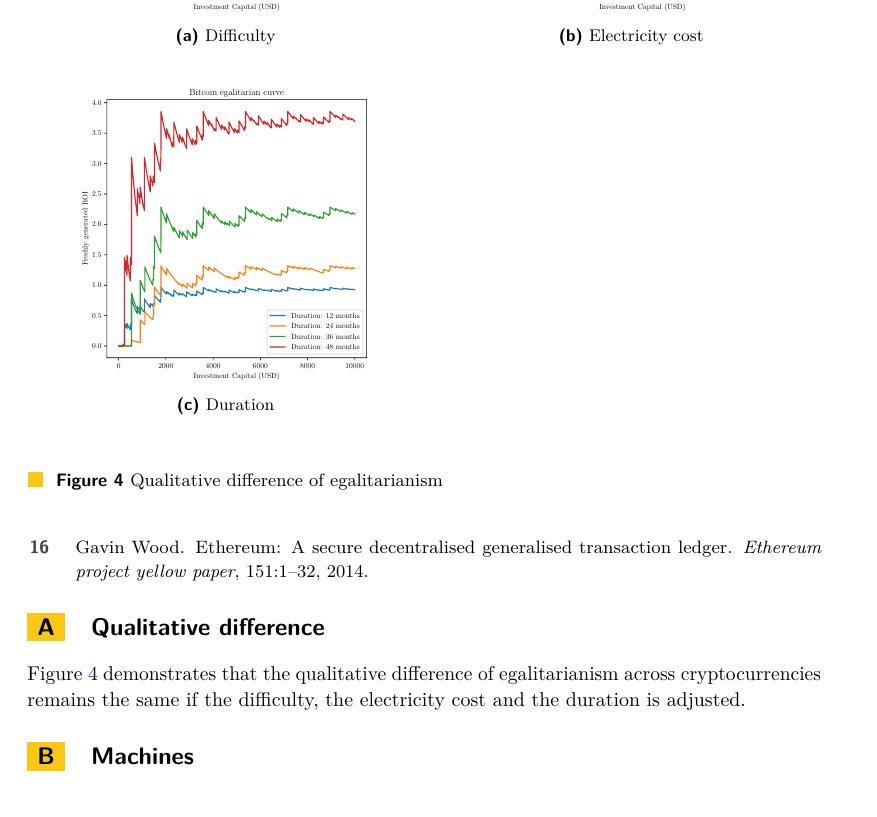
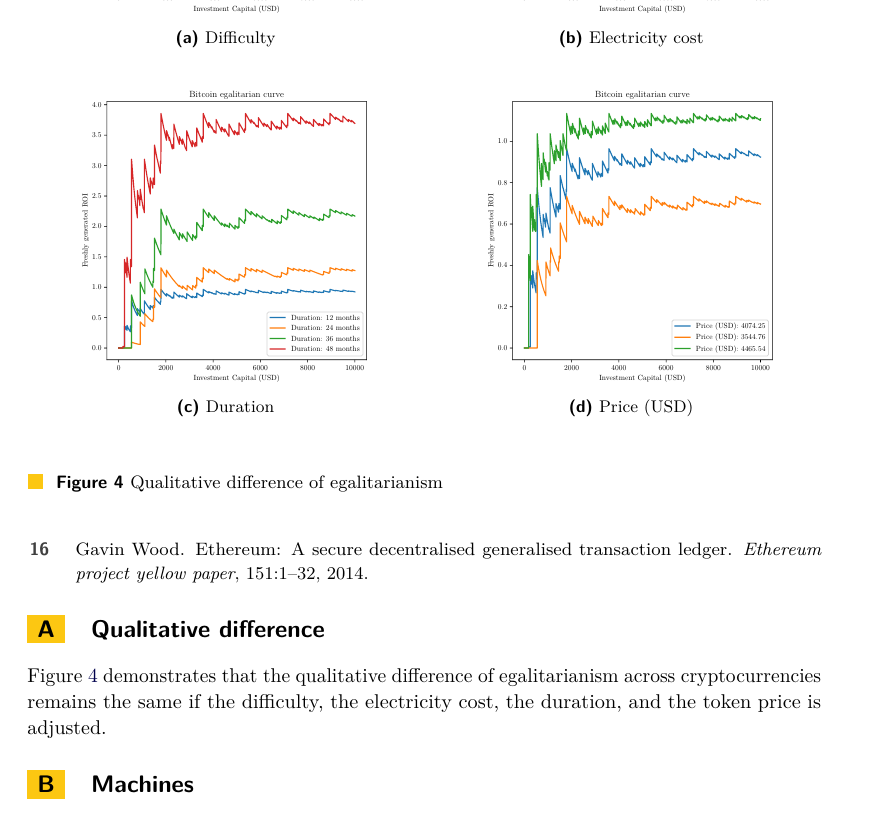
Before and after one commit to decrypto-org/egalitarianism, a LaTeX thesis (egalitarianism.tex, which reads appendix.tex): part of page 16 of 19, cut so that both start at the same text. Compiled offline with pdfLaTeX.

Commit message:
Add price difference figure to appendix

```diff
--- a/appendix.tex
+++ b/appendix.tex
@@ -1,12 +1,15 @@
 \appendix
 \section{Qualitative difference}\label{sec:appendix-qualitative-difference}
 
-Figure~\ref{fig:different-settings} demonstrates that the qualitative difference of egalitarianism across cryptocurrencies remains the same if the difficulty, the electricity cost and the duration is adjusted.
+Figure~\ref{fig:different-settings} demonstrates that the qualitative difference of
+egalitarianism across cryptocurrencies remains the same if the difficulty,
+the electricity cost, the duration, and the token price is adjusted.
 
 \begin{figure}
   \placesubfigure{btc_dp_10K_12_months_3_diff.pdf}{fig:different_difficulty}{Difficulty}{0.75}{0.5}
   \placesubfigure{btc_dp_10K_12_months_3_kwh.pdf}{fig:different_electricity_cost}{Electricity cost}{0.75}{0.5}
   \placesubfigure{btc_dp_10K_12_months_4_time.pdf}{fig:different_duration}{Duration}{0.75}{0.5}
+  \placesubfigure{btc_dp_10K_12_months_3_price.pdf}{fig:different_price}{Price (USD)}{0.75}{0.5}
   \caption{Qualitative difference of egalitarianism}
   \label{fig:different-settings}
 \end{figure}
```
Also changed, not shown: figures/btc_dp_10K_12_months_3_price.pdf (added).
